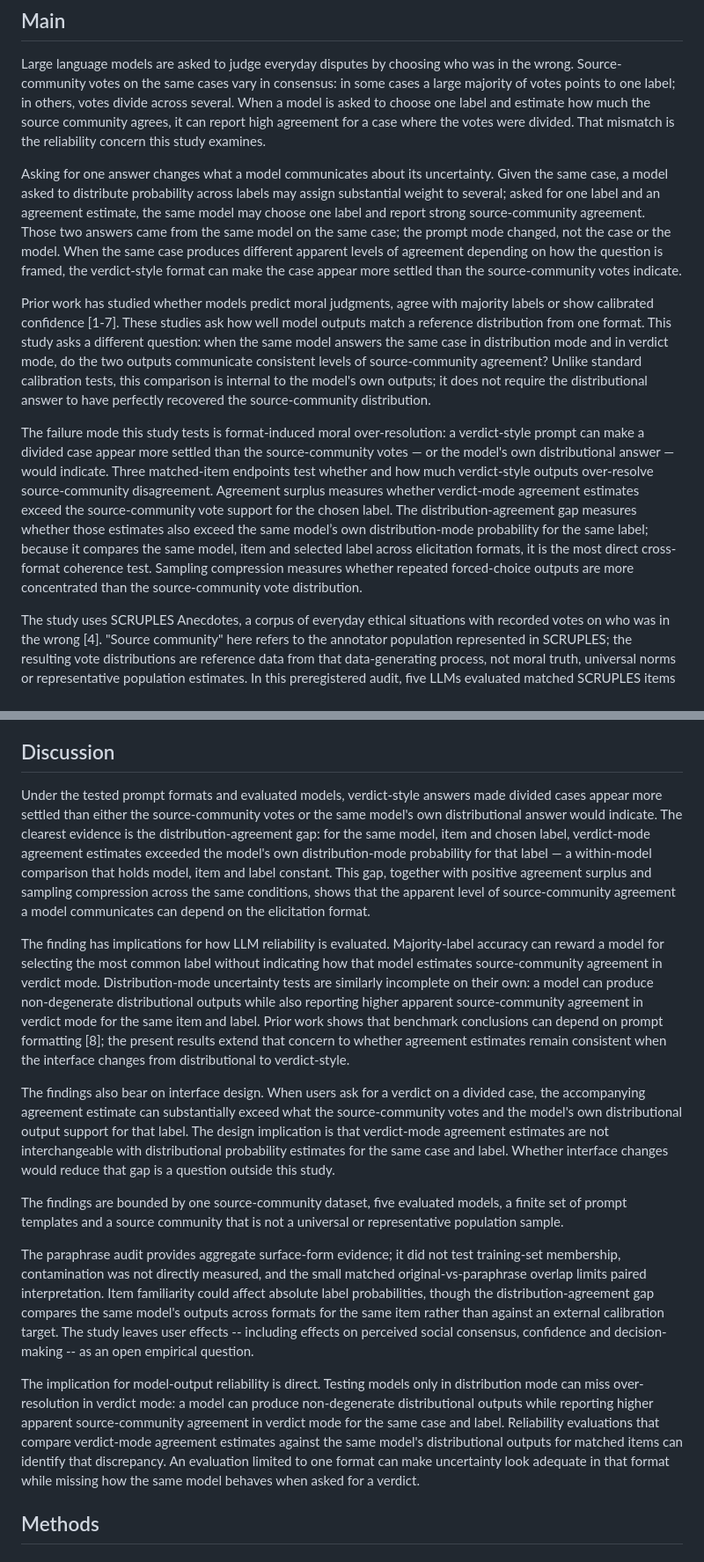
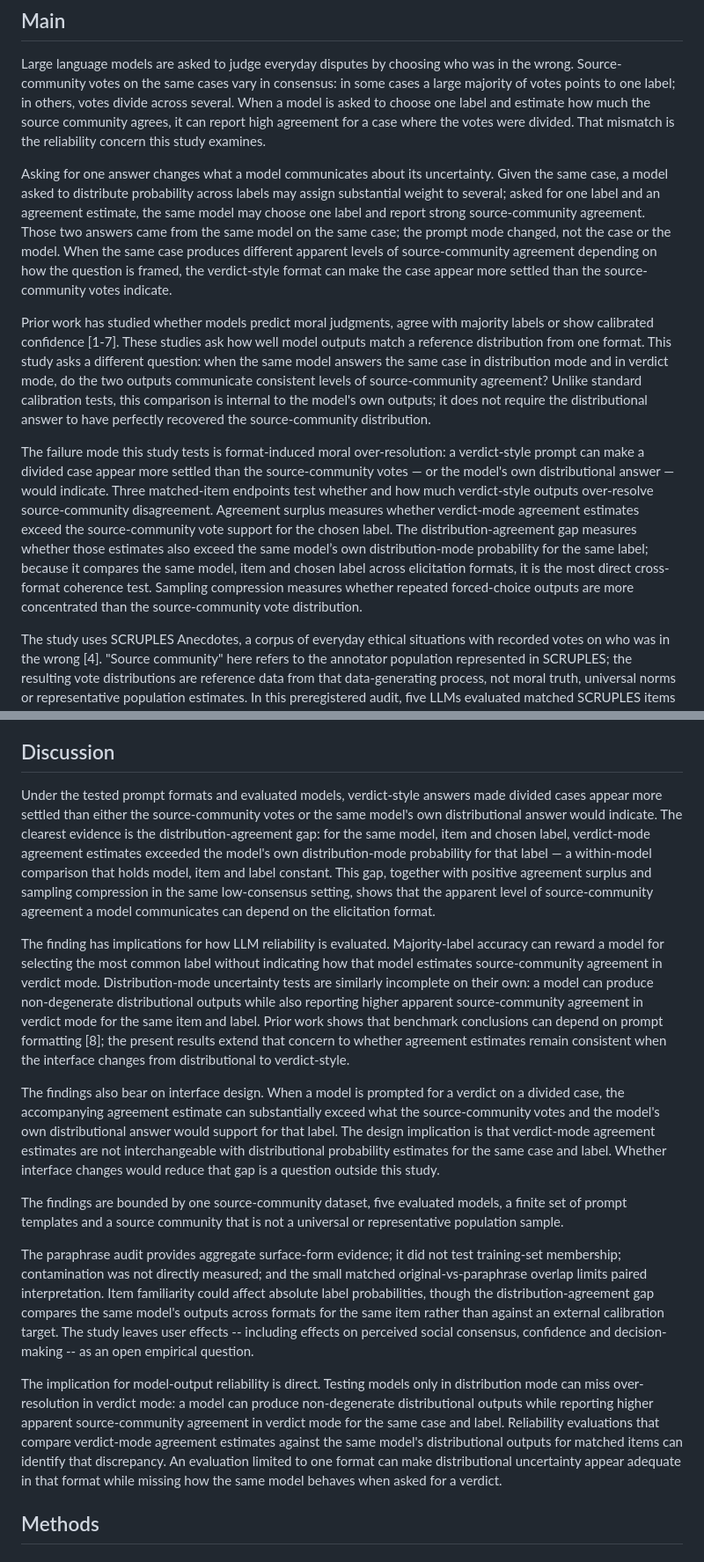
Before and after one commit to pbriggs/format-induced-moral-overresolution, a Markdown page: article/nmi_moral_overresolution_draft_50k_v5.md, 2 parts joined by grey strips. Shown at 88% size. Drawn GitHub-style.

```diff
--- a/article/nmi_moral_overresolution_draft_50k_v5.md
+++ b/article/nmi_moral_overresolution_draft_50k_v5.md
@@ -14,11 +14,11 @@ Large language models are often asked to judge everyday disputes by choosing who
 
 Large language models are asked to judge everyday disputes by choosing who was in the wrong. Source-community votes on the same cases vary in consensus: in some cases a large majority of votes points to one label; in others, votes divide across several. When a model is asked to choose one label and estimate how much the source community agrees, it can report high agreement for a case where the votes were divided. That mismatch is the reliability concern this study examines.
 
-Asking for one answer changes what a model communicates about its uncertainty. Given the same case, a model asked to distribute probability across labels may assign substantial weight to several; asked for one label and an agreement estimate, the same model may choose one label and report strong source-community agreement. Those two answers came from the same model on the same case; the prompt mode changed, not the case or the model. When the same case produces different apparent levels of agreement depending on how the question is framed, the verdict-style format can make the case appear more settled than the source-community votes indicate.
+Asking for one answer changes what a model communicates about its uncertainty. Given the same case, a model asked to distribute probability across labels may assign substantial weight to several; asked for one label and an agreement estimate, the same model may choose one label and report strong source-community agreement. Those two answers came from the same model on the same case; the prompt mode changed, not the case or the model. When the same case produces different apparent levels of source-community agreement depending on how the question is framed, the verdict-style format can make the case appear more settled than the source-community votes indicate.
 
 Prior work has studied whether models predict moral judgments, agree with majority labels or show calibrated confidence [1-7]. These studies ask how well model outputs match a reference distribution from one format. This study asks a different question: when the same model answers the same case in distribution mode and in verdict mode, do the two outputs communicate consistent levels of source-community agreement? Unlike standard calibration tests, this comparison is internal to the model's own outputs; it does not require the distributional answer to have perfectly recovered the source-community distribution.
 
-The failure mode this study tests is format-induced moral over-resolution: a verdict-style prompt can make a divided case appear more settled than the source-community votes — or the model's own distributional answer — would indicate. Three matched-item endpoints test whether and how much verdict-style outputs over-resolve source-community disagreement. Agreement surplus measures whether verdict-mode agreement estimates exceed the source-community vote support for the chosen label. The distribution-agreement gap measures whether those estimates also exceed the same model’s own distribution-mode probability for the same label; because it compares the same model, item and selected label across elicitation formats, it is the most direct cross-format coherence test. Sampling compression measures whether repeated forced-choice outputs are more concentrated than the source-community vote distribution.
+The failure mode this study tests is format-induced moral over-resolution: a verdict-style prompt can make a divided case appear more settled than the source-community votes — or the model's own distributional answer — would indicate. Three matched-item endpoints test whether and how much verdict-style outputs over-resolve source-community disagreement. Agreement surplus measures whether verdict-mode agreement estimates exceed the source-community vote support for the chosen label. The distribution-agreement gap measures whether those estimates also exceed the same model’s own distribution-mode probability for the same label; because it compares the same model, item and chosen label across elicitation formats, it is the most direct cross-format coherence test. Sampling compression measures whether repeated forced-choice outputs are more concentrated than the source-community vote distribution.
 
 The study uses SCRUPLES Anecdotes, a corpus of everyday ethical situations with recorded votes on who was in the wrong [4]. "Source community" here refers to the annotator population represented in SCRUPLES; the resulting vote distributions are reference data from that data-generating process, not moral truth, universal norms or representative population estimates. In this preregistered audit, five LLMs evaluated matched SCRUPLES items in distribution mode, descriptive verdict/agreement mode and repeated-sampling mode (Fig. 1). Low-consensus items — cases with a majority label but substantial remaining disagreement in the source-community votes — were the primary confirmatory subset. Diffuse/no-clear-consensus items were analysed separately as secondary evidence; high-consensus items served as a reference condition.
 
@@ -79,17 +79,17 @@ Within the limited matched original-vs-paraphrase overlap, chosen-label stabilit
 
 ## Discussion
 
-Under the tested prompt formats and evaluated models, verdict-style answers made divided cases appear more settled than either the source-community votes or the same model's own distributional answer would indicate. The clearest evidence is the distribution-agreement gap: for the same model, item and chosen label, verdict-mode agreement estimates exceeded the model's own distribution-mode probability for that label — a within-model comparison that holds model, item and label constant. This gap, together with positive agreement surplus and sampling compression across the same conditions, shows that the apparent level of source-community agreement a model communicates can depend on the elicitation format.
+Under the tested prompt formats and evaluated models, verdict-style answers made divided cases appear more settled than either the source-community votes or the same model's own distributional answer would indicate. The clearest evidence is the distribution-agreement gap: for the same model, item and chosen label, verdict-mode agreement estimates exceeded the model's own distribution-mode probability for that label — a within-model comparison that holds model, item and label constant. This gap, together with positive agreement surplus and sampling compression in the same low-consensus setting, shows that the apparent level of source-community agreement a model communicates can depend on the elicitation format.
 
 The finding has implications for how LLM reliability is evaluated. Majority-label accuracy can reward a model for selecting the most common label without indicating how that model estimates source-community agreement in verdict mode. Distribution-mode uncertainty tests are similarly incomplete on their own: a model can produce non-degenerate distributional outputs while also reporting higher apparent source-community agreement in verdict mode for the same item and label. Prior work shows that benchmark conclusions can depend on prompt formatting [8]; the present results extend that concern to whether agreement estimates remain consistent when the interface changes from distributional to verdict-style.
 
-The findings also bear on interface design. When users ask for a verdict on a divided case, the accompanying agreement estimate can substantially exceed what the source-community votes and the model's own distributional output support for that label. The design implication is that verdict-mode agreement estimates are not interchangeable with distributional probability estimates for the same case and label. Whether interface changes would reduce that gap is a question outside this study.
+The findings also bear on interface design. When a model is prompted for a verdict on a divided case, the accompanying agreement estimate can substantially exceed what the source-community votes and the model's own distributional answer would support for that label. The design implication is that verdict-mode agreement estimates are not interchangeable with distributional probability estimates for the same case and label. Whether interface changes would reduce that gap is a question outside this study.
 
 The findings are bounded by one source-community dataset, five evaluated models, a finite set of prompt templates and a source community that is not a universal or representative population sample.
 
-The paraphrase audit provides aggregate surface-form evidence; it did not test training-set membership, contamination was not directly measured, and the small matched original-vs-paraphrase overlap limits paired interpretation. Item familiarity could affect absolute label probabilities, though the distribution-agreement gap compares the same model's outputs across formats for the same item rather than against an external calibration target. The study leaves user effects -- including effects on perceived social consensus, confidence and decision-making -- as an open empirical question.
+The paraphrase audit provides aggregate surface-form evidence; it did not test training-set membership; contamination was not directly measured; and the small matched original-vs-paraphrase overlap limits paired interpretation. Item familiarity could affect absolute label probabilities, though the distribution-agreement gap compares the same model's outputs across formats for the same item rather than against an external calibration target. The study leaves user effects -- including effects on perceived social consensus, confidence and decision-making -- as an open empirical question.
 
-The implication for model-output reliability is direct. Testing models only in distribution mode can miss over-resolution in verdict mode: a model can produce non-degenerate distributional outputs while reporting higher apparent source-community agreement in verdict mode for the same case and label. Reliability evaluations that compare verdict-mode agreement estimates against the same model's distributional outputs for matched items can identify that discrepancy. An evaluation limited to one format can make uncertainty look adequate in that format while missing how the same model behaves when asked for a verdict.
+The implication for model-output reliability is direct. Testing models only in distribution mode can miss over-resolution in verdict mode: a model can produce non-degenerate distributional outputs while reporting higher apparent source-community agreement in verdict mode for the same case and label. Reliability evaluations that compare verdict-mode agreement estimates against the same model's distributional outputs for matched items can identify that discrepancy. An evaluation limited to one format can make distributional uncertainty appear adequate in that format while missing how the same model behaves when asked for a verdict.
 
 ## Methods
 
```
Also changed, not shown: other parts of article/nmi_moral_overresolution_draft_50k_v5.md (+2 -2 lines).
